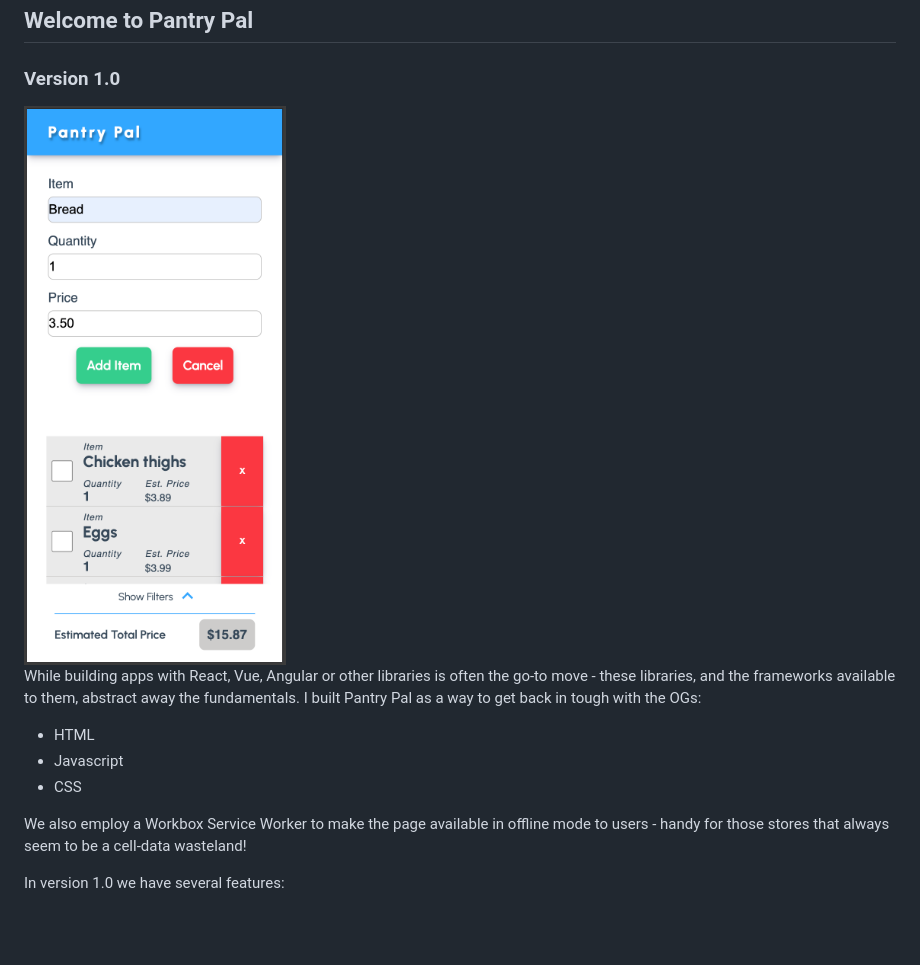
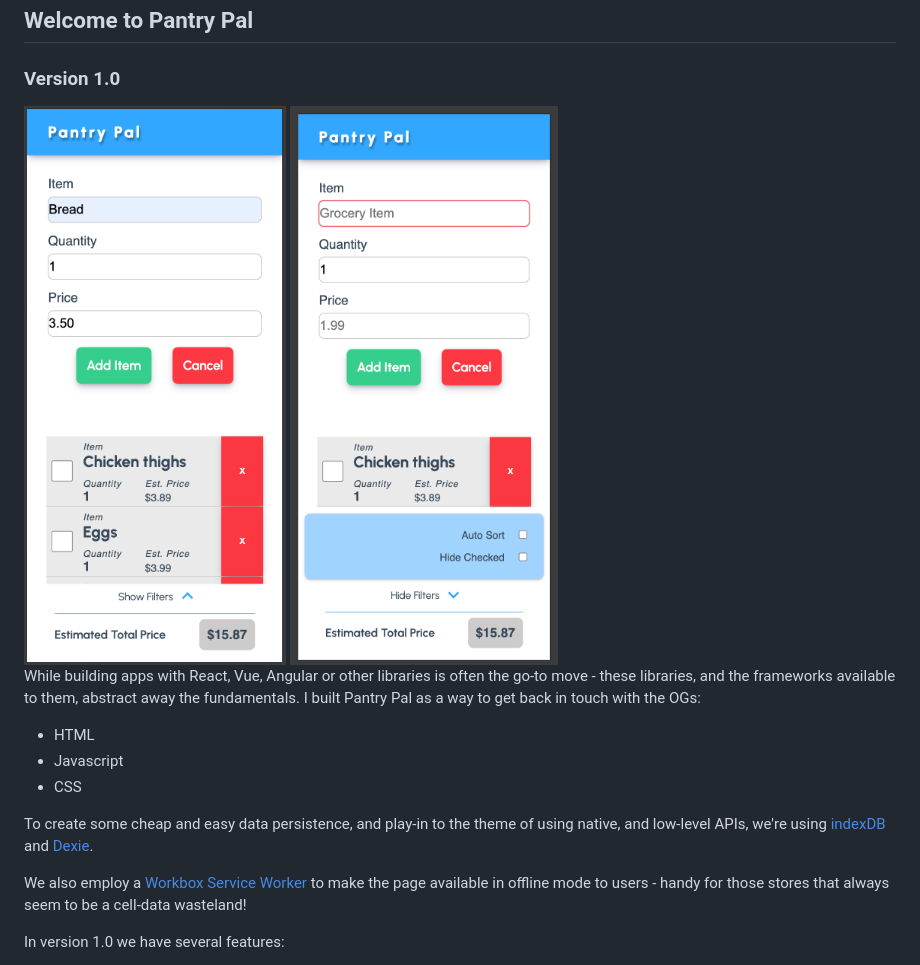
Before and after one commit to ash-bergs/pantry-pal, a Markdown page: README.md, the part around the change. GitHub-like rendering; pictures changed too: assets/version-1-screenshot-2.png (added); blank space fills up the shorter version.

Commit message:
add another screenshot and some links to the readme

```diff
--- a/README.md
+++ b/README.md
@@ -3,14 +3,17 @@
 ### Version 1.0
 
 <img src="./assets/version-1-screenshot.png" alt="mobile screenshot" style="width: 200px; height: auto;">
+<img src="./assets/version-1-screenshot-2.png" alt="mobile screenshot" style="width: 200px; height: auto;">
 
-While building apps with React, Vue, Angular or other libraries is often the go-to move - these libraries, and the frameworks available to them, abstract away the fundamentals. I built Pantry Pal as a way to get back in tough with the OGs:
+While building apps with React, Vue, Angular or other libraries is often the go-to move - these libraries, and the frameworks available to them, abstract away the fundamentals. I built Pantry Pal as a way to get back in touch with the OGs:
 
 - HTML
 - Javascript
 - CSS
 
-We also employ a Workbox Service Worker to make the page available in offline mode to users - handy for those stores that always seem to be a cell-data wasteland!
+To create some cheap and easy data persistence, and play-in to the theme of using native, and low-level APIs, we're using [indexDB](https://developer.mozilla.org/en-US/docs/Web/API/IndexedDB_API) and [Dexie](https://dexie.org/docs/).
+
+We also employ a [Workbox Service Worker](https://developer.chrome.com/docs/workbox) to make the page available in offline mode to users - handy for those stores that always seem to be a cell-data wasteland!
 
 In version 1.0 we have several features:
 
```
